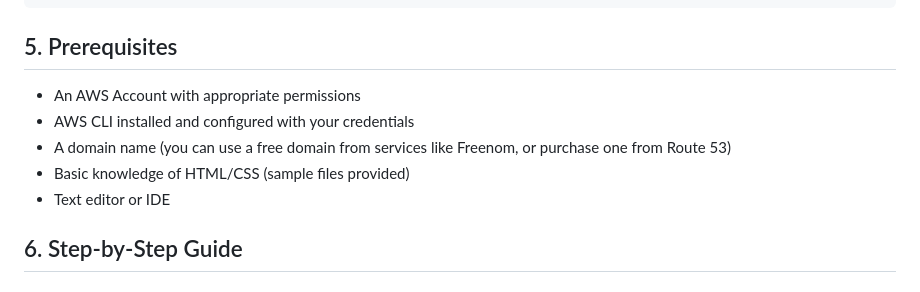
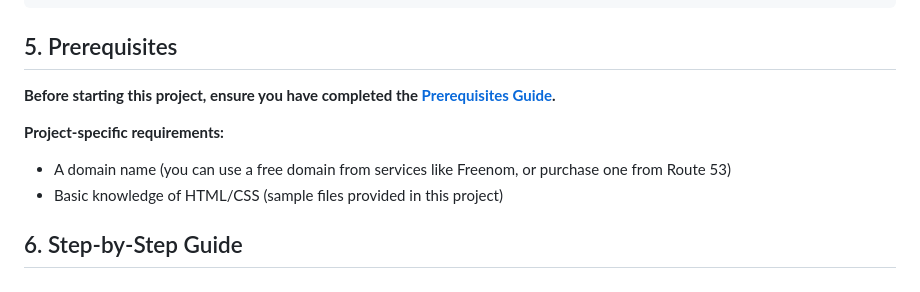
Before and after one commit to ramishtaha/aws-solutions-architect-associate-projects, a Markdown page: 01-static-website/README.md, the part around the change. GitHub-like rendering.

````diff
--- a/01-static-website/README.md
+++ b/01-static-website/README.md
@@ -38,11 +38,12 @@ Certificate Manager provides SSL/TLS certificate to CloudFront
 ```
 
 ## 5. Prerequisites
-- An AWS Account with appropriate permissions
-- AWS CLI installed and configured with your credentials
+
+**Before starting this project, ensure you have completed the [Prerequisites Guide](../PREREQUISITES.md).**
+
+**Project-specific requirements:**
 - A domain name (you can use a free domain from services like Freenom, or purchase one from Route 53)
-- Basic knowledge of HTML/CSS (sample files provided)
-- Text editor or IDE
+- Basic knowledge of HTML/CSS (sample files provided in this project)
 
 ## 6. Step-by-Step Guide
 
````
Also changed, not shown: PREREQUISITES.md (added, +409 -0 lines), README.md (+9 -4 lines).
